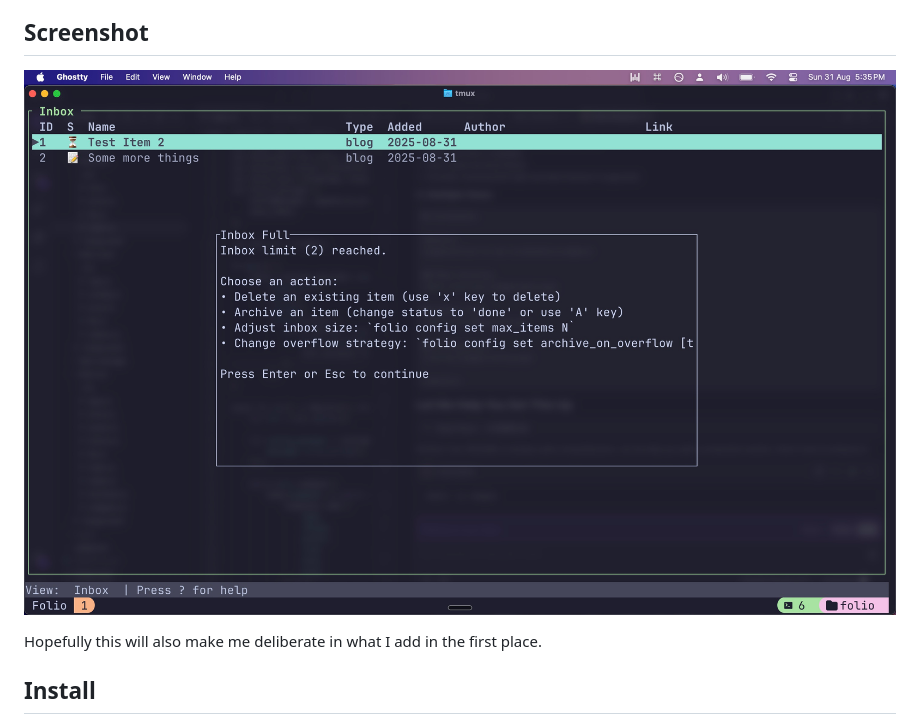
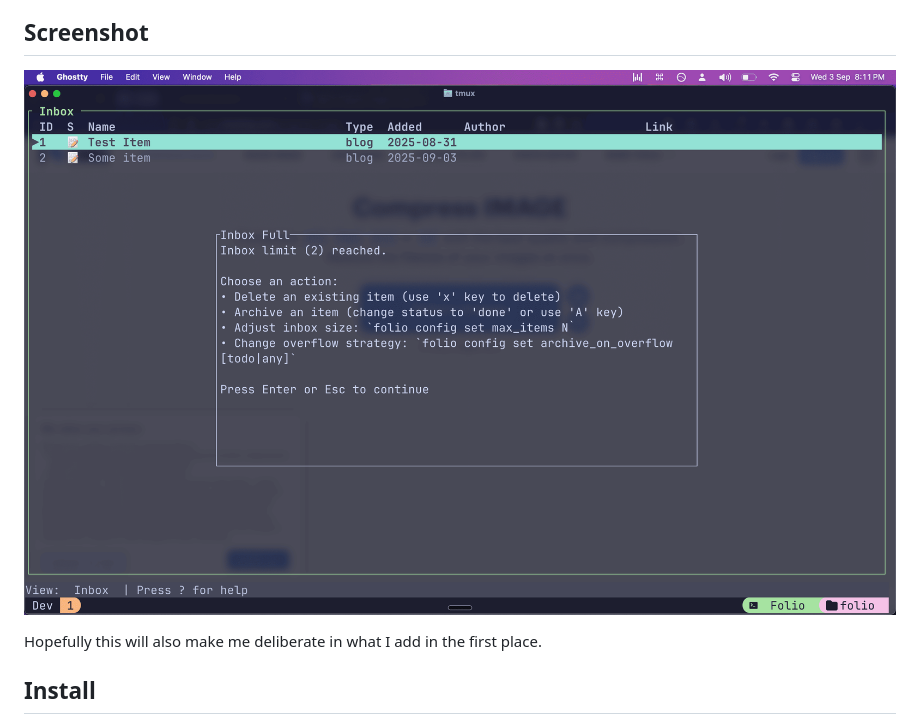
Before and after one commit to smitchaudhary/folio, a Markdown page: README.md, the part around the change. GitHub-like rendering; pictures changed too: images/Screenshot.jpg (deleted), images/Screenshot.png (added).

```diff
--- a/README.md
+++ b/README.md
@@ -10,7 +10,7 @@ So now, I made a small tool where I can only have a limited number of items in m
 
 ## Screenshot
 
-![Folio Screenshot](images/Screenshot.jpg)
+![Folio Screenshot](images/Screenshot.png)
 
 Hopefully this will also make me deliberate in what I add in the first place.
 
```
Also changed, not shown: 1 other file.
